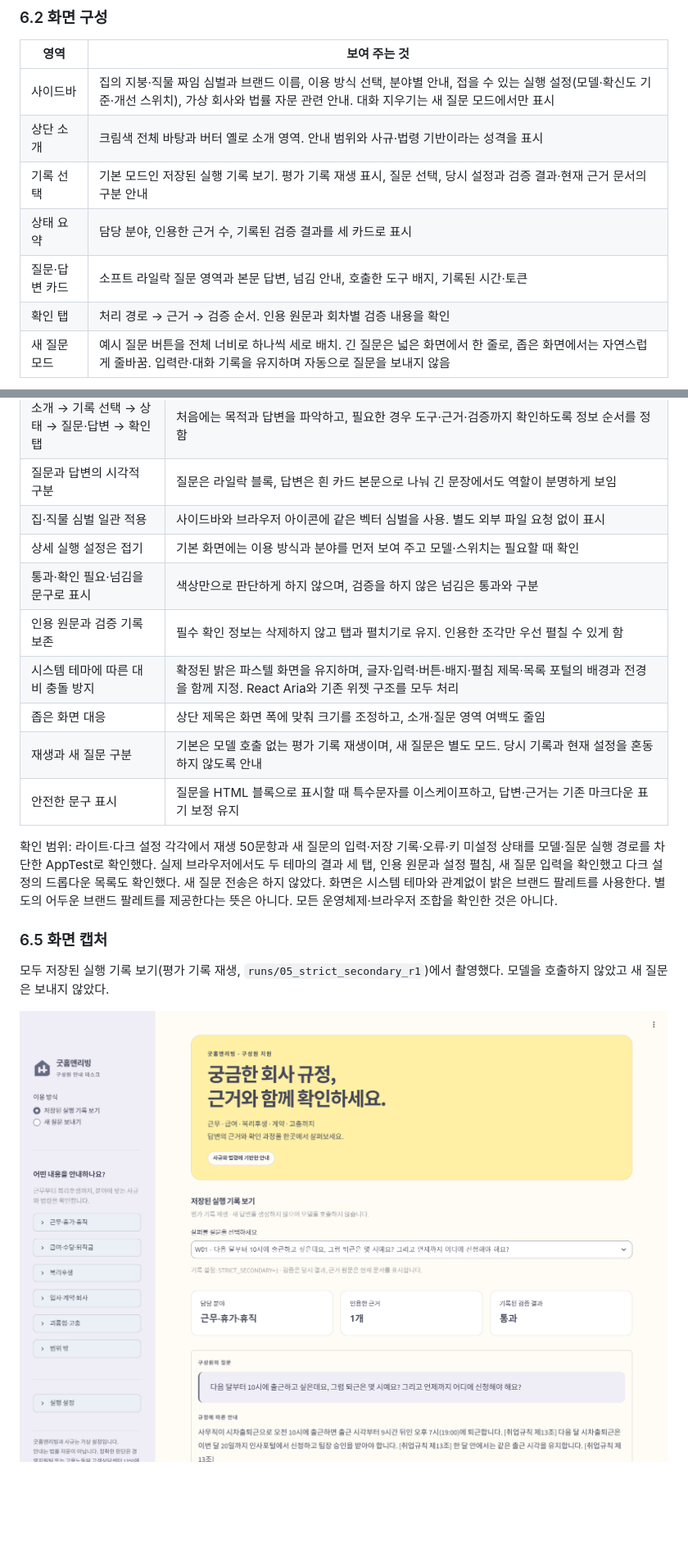
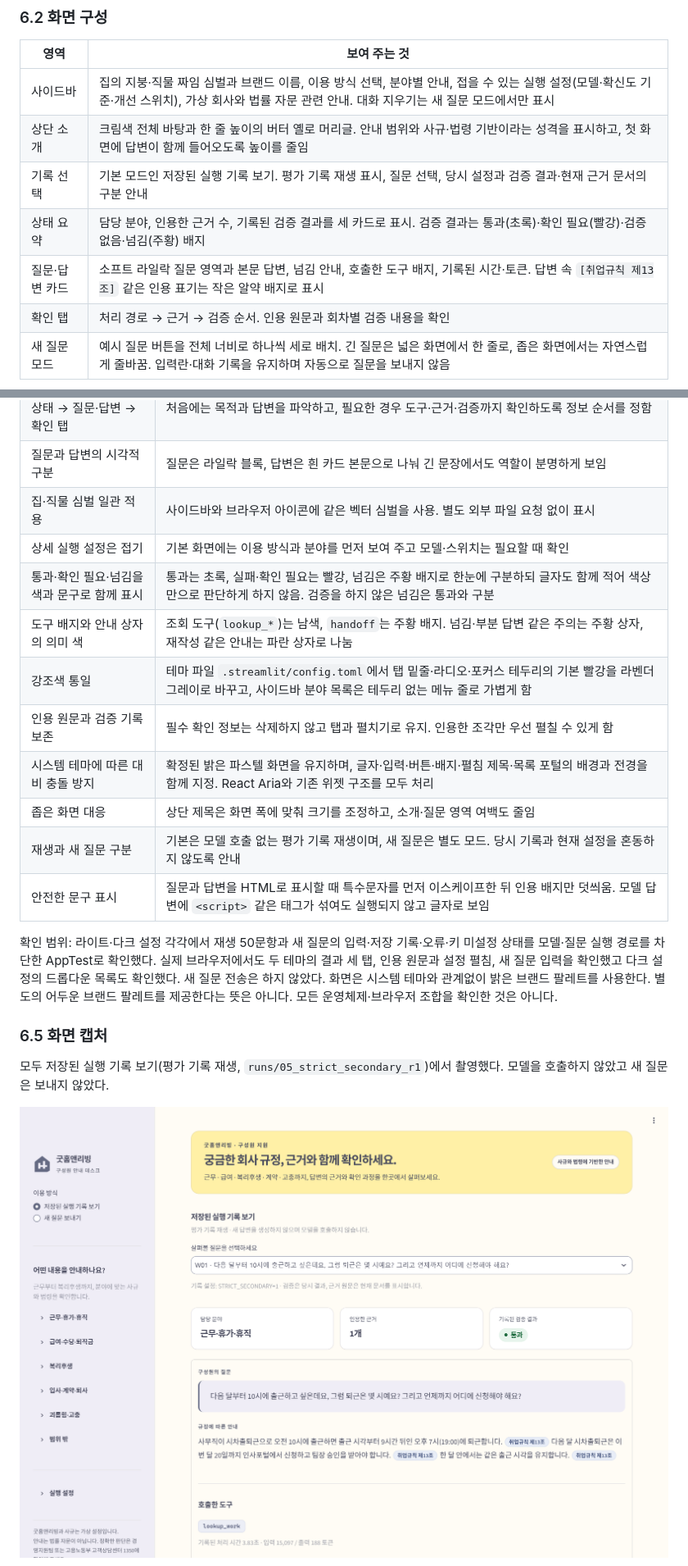
Before and after one commit to songyee-ai/goodhome-labor-router, a Markdown page: REPORT.md, 2 parts joined by grey strips. Shown at 82% size. Rendered like a GitHub page; pictures changed too: docs/images/demo_home.png; blank space fills up the shorter version.

```diff
--- a/REPORT.md
+++ b/REPORT.md
@@ -855,10 +855,10 @@ flowchart TD
 | 영역 | 보여 주는 것 |
 |---|---|
 | 사이드바 | 집의 지붕·직물 짜임 심벌과 브랜드 이름, 이용 방식 선택, 분야별 안내, 접을 수 있는 실행 설정(모델·확신도 기준·개선 스위치), 가상 회사와 법률 자문 관련 안내. 대화 지우기는 새 질문 모드에서만 표시 |
-| 상단 소개 | 크림색 전체 바탕과 버터 옐로 소개 영역. 안내 범위와 사규·법령 기반이라는 성격을 표시 |
+| 상단 소개 | 크림색 전체 바탕과 한 줄 높이의 버터 옐로 머리글. 안내 범위와 사규·법령 기반이라는 성격을 표시하고, 첫 화면에 답변이 함께 들어오도록 높이를 줄임 |
 | 기록 선택 | 기본 모드인 저장된 실행 기록 보기. 평가 기록 재생 표시, 질문 선택, 당시 설정과 검증 결과·현재 근거 문서의 구분 안내 |
-| 상태 요약 | 담당 분야, 인용한 근거 수, 기록된 검증 결과를 세 카드로 표시 |
-| 질문·답변 카드 | 소프트 라일락 질문 영역과 본문 답변, 넘김 안내, 호출한 도구 배지, 기록된 시간·토큰 |
+| 상태 요약 | 담당 분야, 인용한 근거 수, 기록된 검증 결과를 세 카드로 표시. 검증 결과는 통과(초록)·확인 필요(빨강)·검증 없음·넘김(주황) 배지 |
+| 질문·답변 카드 | 소프트 라일락 질문 영역과 본문 답변, 넘김 안내, 호출한 도구 배지, 기록된 시간·토큰. 답변 속 `[취업규칙 제13조]` 같은 인용 표기는 작은 알약 배지로 표시 |
 | 확인 탭 | 처리 경로 → 근거 → 검증 순서. 인용 원문과 회차별 검증 내용을 확인 |
 | 새 질문 모드 | 예시 질문 버튼을 전체 너비로 하나씩 세로 배치. 긴 질문은 넓은 화면에서 한 줄로, 좁은 화면에서는 자연스럽게 줄바꿈. 입력란·대화 기록을 유지하며 자동으로 질문을 보내지 않음 |
 
@@ -881,12 +881,14 @@ flowchart TD
 | 질문과 답변의 시각적 구분 | 질문은 라일락 블록, 답변은 흰 카드 본문으로 나눠 긴 문장에서도 역할이 분명하게 보임 |
 | 집·직물 심벌 일관 적용 | 사이드바와 브라우저 아이콘에 같은 벡터 심벌을 사용. 별도 외부 파일 요청 없이 표시 |
 | 상세 실행 설정은 접기 | 기본 화면에는 이용 방식과 분야를 먼저 보여 주고 모델·스위치는 필요할 때 확인 |
-| 통과·확인 필요·넘김을 문구로 표시 | 색상만으로 판단하게 하지 않으며, 검증을 하지 않은 넘김은 통과와 구분 |
+| 통과·확인 필요·넘김을 색과 문구로 함께 표시 | 통과는 초록, 실패·확인 필요는 빨강, 넘김은 주황 배지로 한눈에 구분하되 글자도 함께 적어 색상만으로 판단하게 하지 않음. 검증을 하지 않은 넘김은 통과와 구분 |
+| 도구 배지와 안내 상자의 의미 색 | 조회 도구(`lookup_*`)는 남색, `handoff`는 주황 배지. 넘김·부분 답변 같은 주의는 주황 상자, 재작성 같은 안내는 파란 상자로 나눔 |
+| 강조색 통일 | 테마 파일 `.streamlit/config.toml`에서 탭 밑줄·라디오·포커스 테두리의 기본 빨강을 라벤더 그레이로 바꾸고, 사이드바 분야 목록은 테두리 없는 메뉴 줄로 가볍게 함 |
 | 인용 원문과 검증 기록 보존 | 필수 확인 정보는 삭제하지 않고 탭과 펼치기로 유지. 인용한 조각만 우선 펼칠 수 있게 함 |
 | 시스템 테마에 따른 대비 충돌 방지 | 확정된 밝은 파스텔 화면을 유지하며, 글자·입력·버튼·배지·펼침 제목·목록 포털의 배경과 전경을 함께 지정. React Aria와 기존 위젯 구조를 모두 처리 |
 | 좁은 화면 대응 | 상단 제목은 화면 폭에 맞춰 크기를 조정하고, 소개·질문 영역 여백도 줄임 |
 | 재생과 새 질문 구분 | 기본은 모델 호출 없는 평가 기록 재생이며, 새 질문은 별도 모드. 당시 기록과 현재 설정을 혼동하지 않도록 안내 |
-| 안전한 문구 표시 | 질문을 HTML 블록으로 표시할 때 특수문자를 이스케이프하고, 답변·근거는 기존 마크다운 표기 보정 유지 |
+| 안전한 문구 표시 | 질문과 답변을 HTML로 표시할 때 특수문자를 먼저 이스케이프한 뒤 인용 배지만 덧씌움. 모델 답변에 `<script>` 같은 태그가 섞여도 실행되지 않고 글자로 보임 |
 
 확인 범위: 라이트·다크 설정 각각에서 재생 50문항과 새 질문의 입력·저장 기록·오류·키 미설정 상태를 모델·질문 실행 경로를 차단한 AppTest로 확인했다. 실제 브라우저에서도 두 테마의 결과 세 탭, 인용 원문과 설정 펼침, 새 질문 입력을 확인했고 다크 설정의 드롭다운 목록도 확인했다. 새 질문 전송은 하지 않았다. 화면은 시스템 테마와 관계없이 밝은 브랜드 팔레트를 사용한다. 별도의 어두운 브랜드 팔레트를 제공한다는 뜻은 아니다. 모든 운영체제·브라우저 조합을 확인한 것은 아니다.
 
```
Also changed, not shown: docs/images/demo_composite.png, docs/images/demo_evidence.png, docs/images/demo_out_of_scope.png, docs/images/demo_retry.png, 2 other files.
